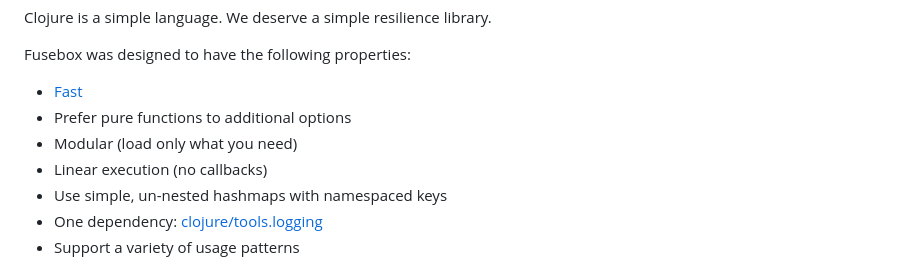
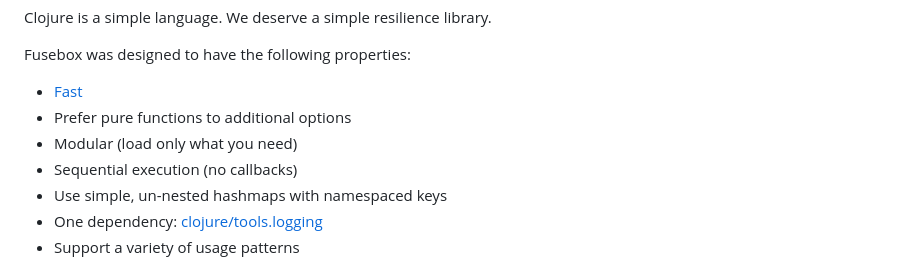
Before and after one commit to potetm/fusebox, a Markdown page: README.md, the part around the change. Drawn GitHub-style.

Commit message:
Update wording on README

```diff
--- a/README.md
+++ b/README.md
@@ -17,7 +17,7 @@ Fusebox was designed to have the following properties:
 * [Fast](./docs/benchmarks.md)
 * Prefer pure functions to additional options
 * Modular (load only what you need)
-* Linear execution (no callbacks)
+* Sequential execution (no callbacks)
 * Use simple, un-nested hashmaps with namespaced keys
 * One dependency: [clojure/tools.logging](https://github.com/clojure/tools.logging)
 * Support a variety of usage patterns
```
